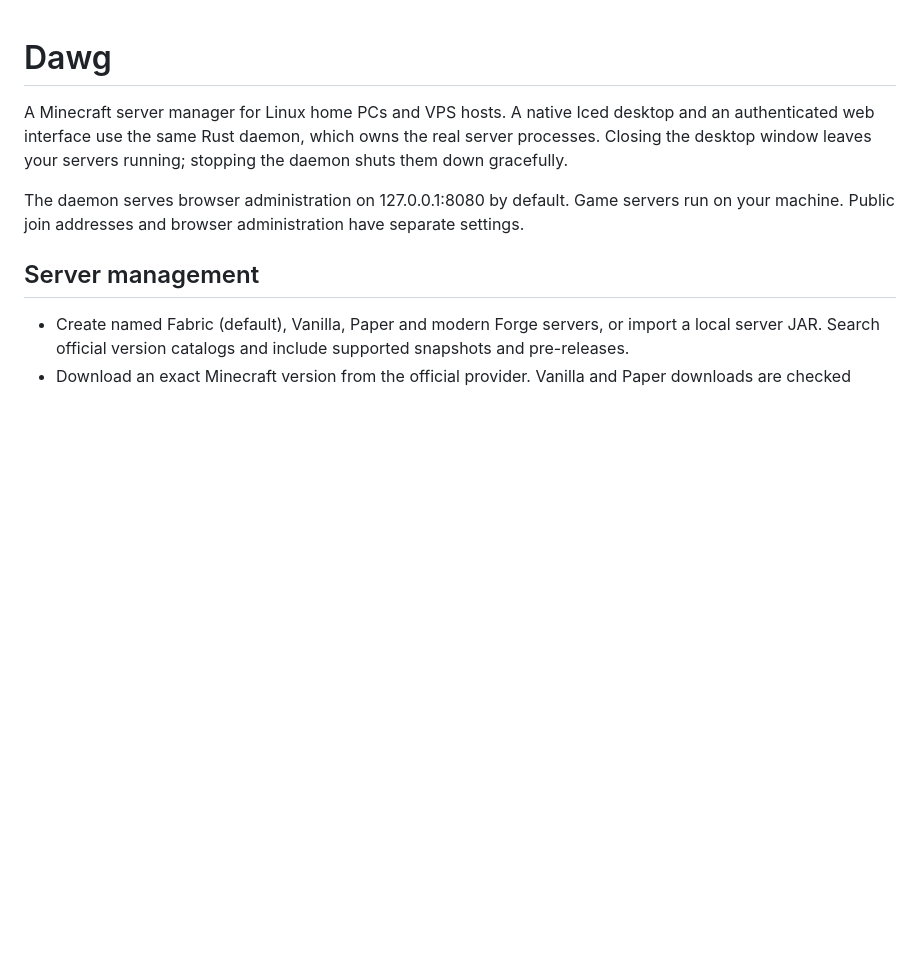
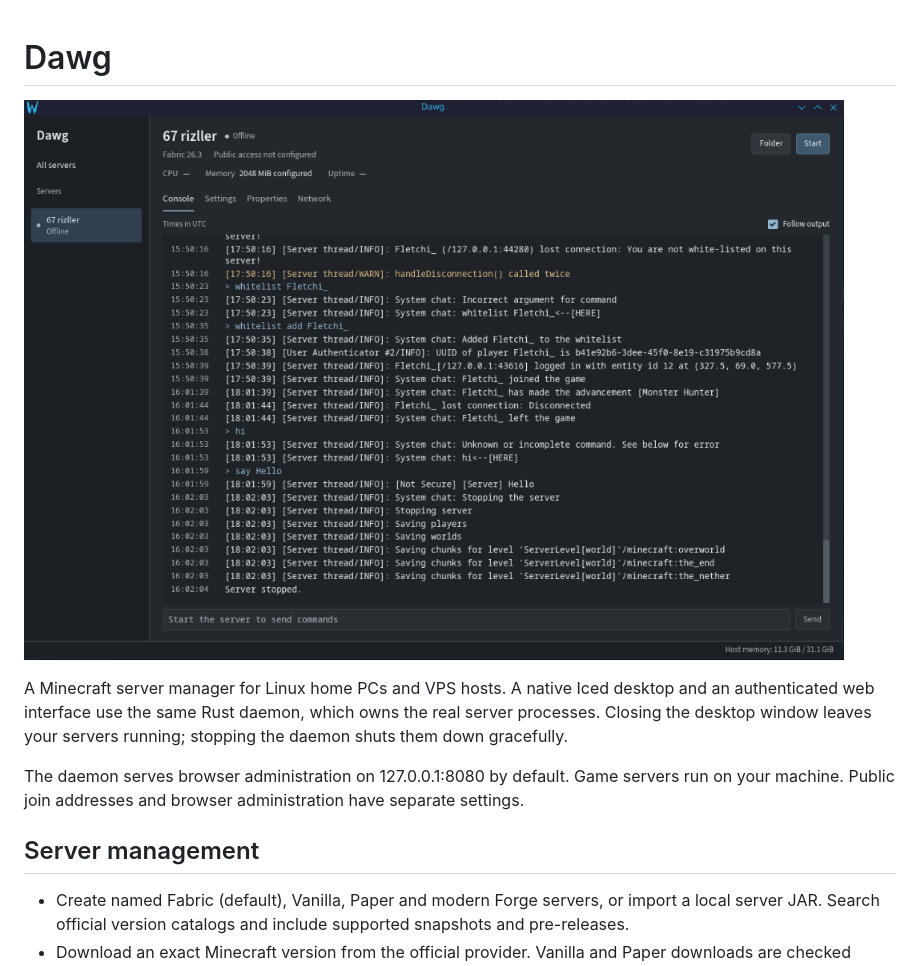
Before and after one commit to DasFletchi/Dawg, a Markdown page: README.md, the part around the change. Drawn GitHub-style; pictures changed too: assets/screenshot.png (added); blank space fills up the shorter version.

Commit message:
Add screenshot to README

```diff
--- a/README.md
+++ b/README.md
@@ -1,4 +1,6 @@
 # Dawg
+
+![Dawg Console & Management](assets/screenshot.png)
 
 A Minecraft server manager for Linux home PCs and VPS hosts. A native Iced desktop and an authenticated web interface use the same Rust daemon, which owns the real server processes. Closing the desktop window leaves your servers running; stopping the daemon shuts them down gracefully.
 
```
